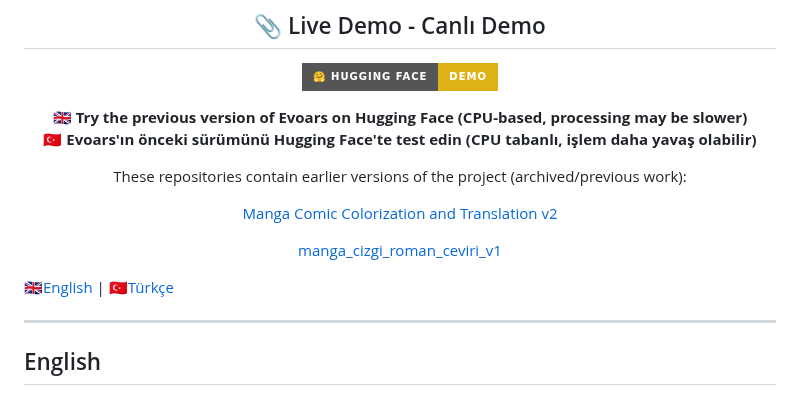
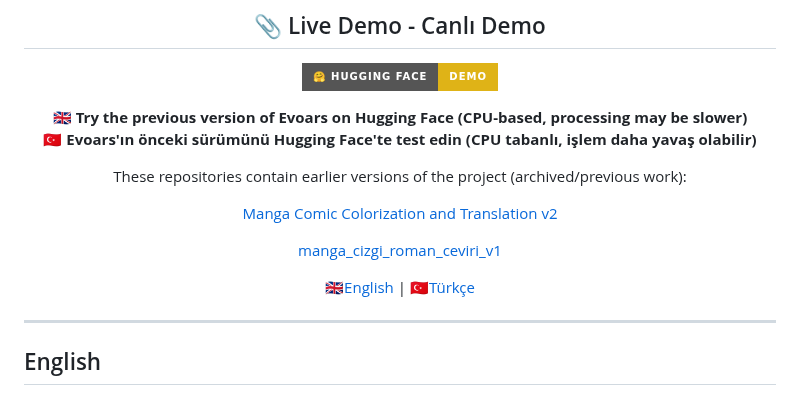
Before and after one commit to koesan/Evoars, a Markdown page: README.md, the part around the change. GitHub-like rendering; badges without logos.

```diff
--- a/README.md
+++ b/README.md
@@ -38,9 +38,10 @@ These repositories contain earlier versions of the project (archived/previous wo
 
 [manga_cizgi_roman_ceviri_v1](https://github.com/koesan/manga_cizgi_roman_ceviri_v1)
 
+🇬🇧[English](#english) | 🇹🇷[Türkçe](#türkçe)
+
 </div>
 
-🇬🇧[English](#english) | 🇹🇷[Türkçe](#türkçe)
 
 ---
 
```
